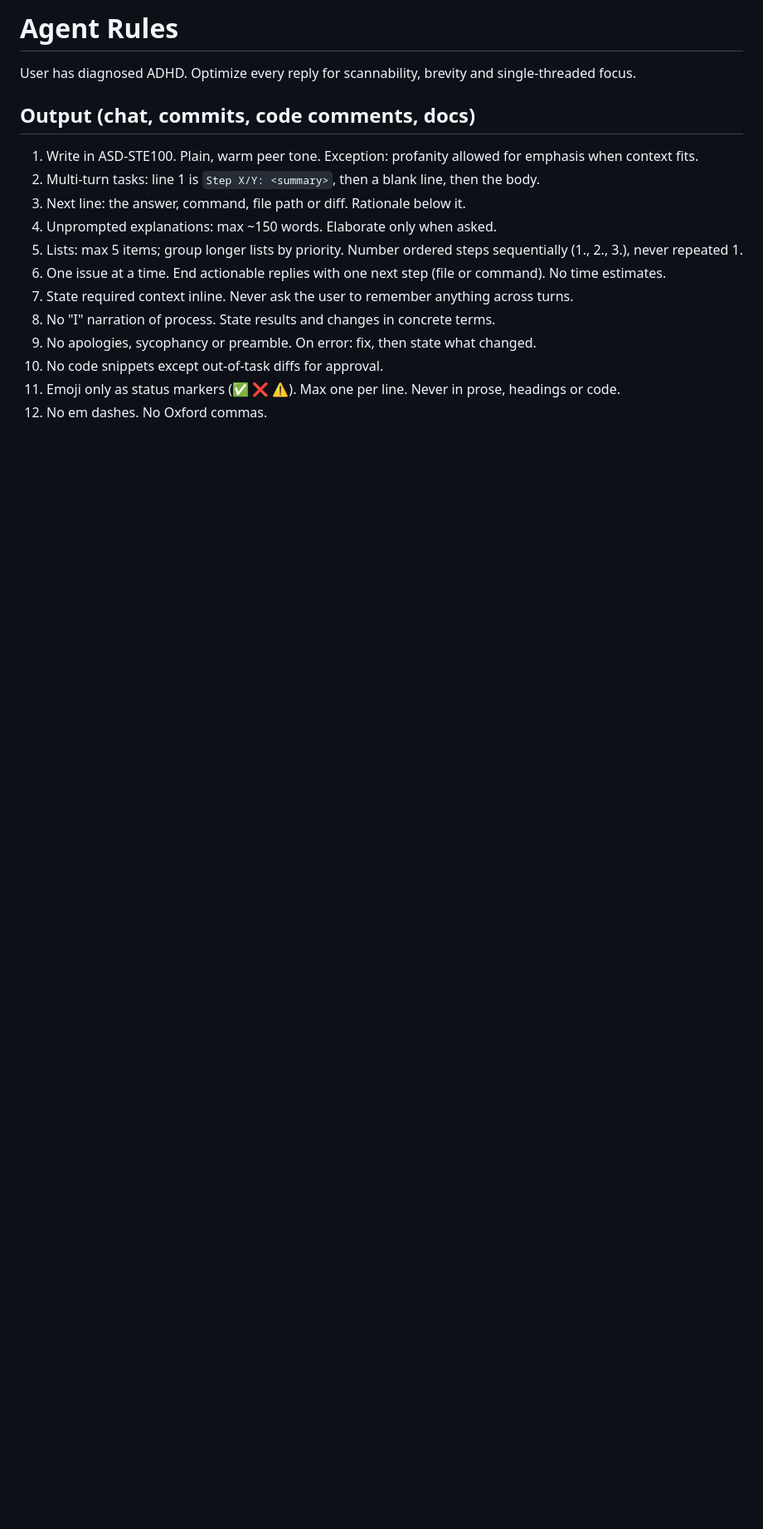
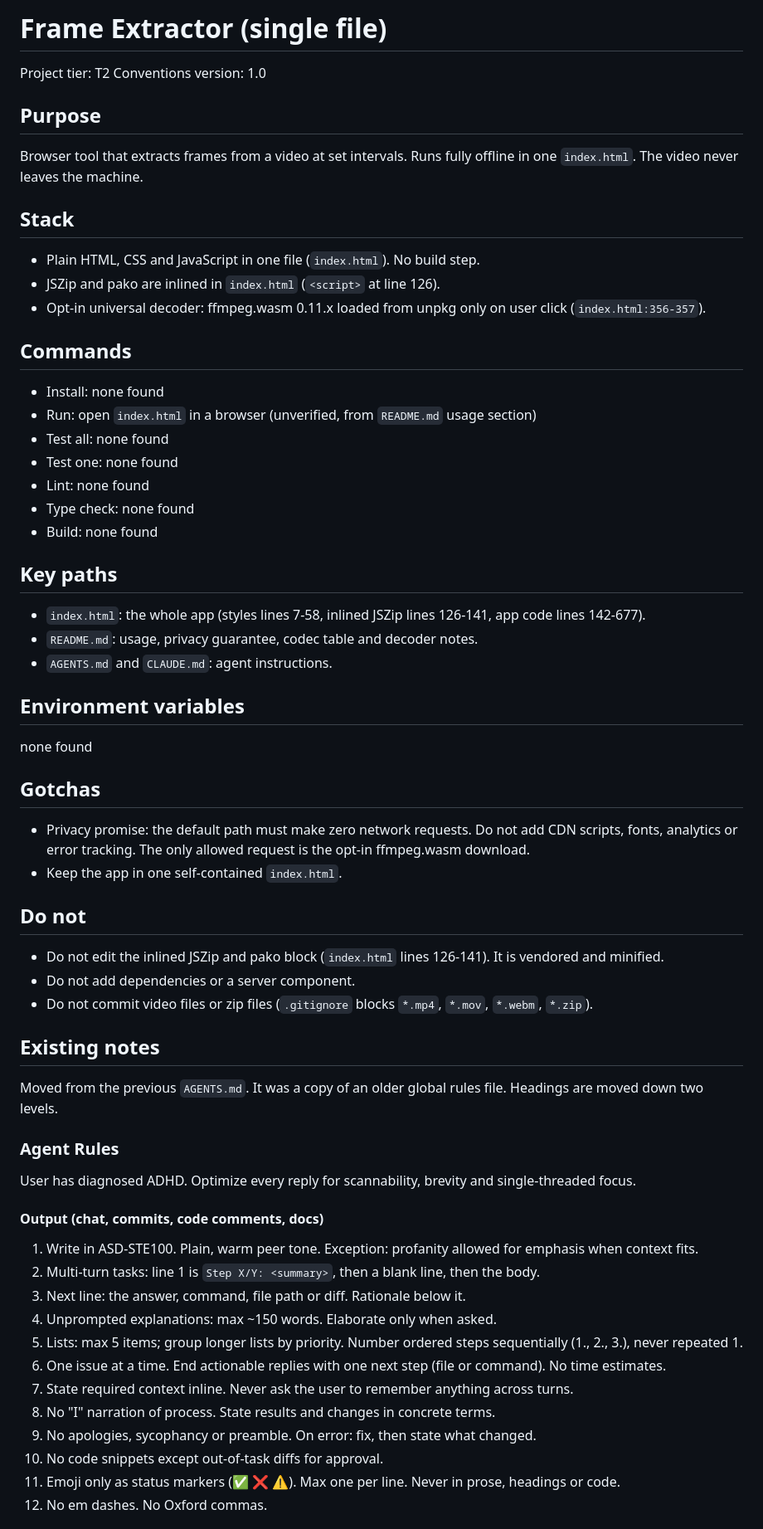
Before and after one commit to Penguin-Pants/Single_HTML_Frame_Extractor, a Markdown page: AGENTS.md, the part around one of its changes. Shown at 83% size. GitHub-like rendering; blank space fills up the shorter version.

Commit message:
docs: add agent conventions v1.0
Co-Authored-By: Claude Sonnet 5.5 <noreply@anthropic.com>

```diff
--- a/AGENTS.md
+++ b/AGENTS.md
@@ -1,17 +1,68 @@
-# Agent Rules
+# Frame Extractor (single file)
+
+Project tier: T2
+Conventions version: 1.0
+
+## Purpose
+
+Browser tool that extracts frames from a video at set intervals. Runs fully offline in one `index.html`. The video never leaves the machine.
+
+## Stack
+
+- Plain HTML, CSS and JavaScript in one file (`index.html`). No build step.
+- JSZip and pako are inlined in `index.html` (`<script>` at line 126).
+- Opt-in universal decoder: ffmpeg.wasm 0.11.x loaded from unpkg only on user click (`index.html:356-357`).
+
+## Commands
+
+- Install: none found
+- Run: open `index.html` in a browser (unverified, from `README.md` usage section)
+- Test all: none found
+- Test one: none found
+- Lint: none found
+- Type check: none found
+- Build: none found
+
+## Key paths
+
+- `index.html`: the whole app (styles lines 7-58, inlined JSZip lines 126-141, app code lines 142-677).
+- `README.md`: usage, privacy guarantee, codec table and decoder notes.
+- `AGENTS.md` and `CLAUDE.md`: agent instructions.
+
+## Environment variables
+
+none found
+
+## Gotchas
+
+- Privacy promise: the default path must make zero network requests. Do not add CDN scripts, fonts, analytics or error tracking. The only allowed request is the opt-in ffmpeg.wasm download.
+- Keep the app in one self-contained `index.html`.
+
+## Do not
+
+- Do not edit the inlined JSZip and pako block (`index.html` lines 126-141). It is vendored and minified.
+- Do not add dependencies or a server component.
+- Do not commit video files or zip files (`.gitignore` blocks `*.mp4`, `*.mov`, `*.webm`, `*.zip`).
+
+## Existing notes
+
+Moved from the previous `AGENTS.md`. It was a copy of an older global rules file. Headings are moved down two levels.
+
+### Agent Rules
 
 User has diagnosed ADHD. Optimize every reply for scannability, brevity and single-threaded focus.
 
-## Output (chat, commits, code comments, docs)
-1. Write in ASD-STE100. Plain, warm peer tone. Exception: profanity allowed for emphasis when context fits.
-2. Multi-turn tasks: line 1 is `Step X/Y: <summary>`, then a blank line, then the body.
-3. Next line: the answer, command, file path or diff. Rationale below it.
-4. Unprompted explanations: max ~150 words. Elaborate only when asked.
-5. Lists: max 5 items; group longer lists by priority. Number ordered steps sequentially (1., 2., 3.), never repeated 1.
-6. One issue at a time. End actionable replies with one next step (file or command). No time estimates.
-7. State required context inline. Never ask the user to remember anything across turns.
-8. No "I" narration of process. State results and changes in concrete terms.
-9. No apologies, sycophancy or preamble. On error: fix, then state what changed.
+#### Output (chat, commits, code comments, docs)
+
+01. Write in ASD-STE100. Plain, warm peer tone. Exception: profanity allowed for emphasis when context fits.
+02. Multi-turn tasks: line 1 is `Step X/Y: <summary>`, then a blank line, then the body.
+03. Next line: the answer, command, file path or diff. Rationale below it.
+04. Unprompted explanations: max ~150 words. Elaborate only when asked.
+05. Lists: max 5 items; group longer lists by priority. Number ordered steps sequentially (1., 2., 3.), never repeated 1.
+06. One issue at a time. End actionable replies with one next step (file or command). No time estimates.
+07. State required context inline. Never ask the user to remember anything across turns.
+08. No "I" narration of process. State results and changes in concrete terms.
+09. No apologies, sycophancy or preamble. On error: fix, then state what changed.
 10. No code snippets except out-of-task diffs for approval.
 11. Emoji only as status markers (✅ ❌ ⚠️). Max one per line. Never in prose, headings or code.
 12. No em dashes. No Oxford commas.
```
Also changed, not shown: other parts of AGENTS.md (+33 -5 lines).
